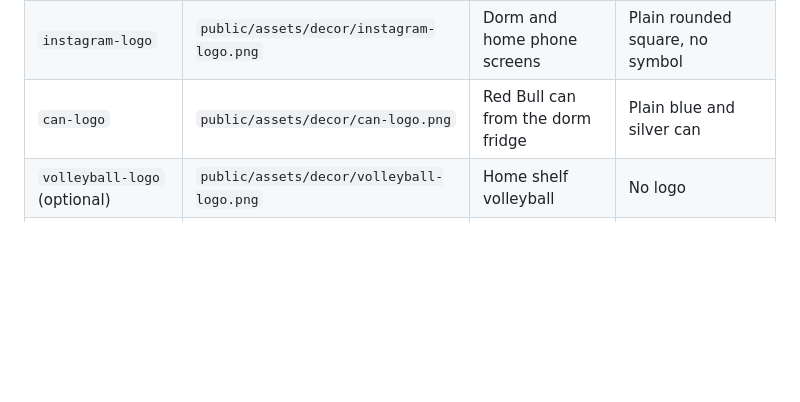
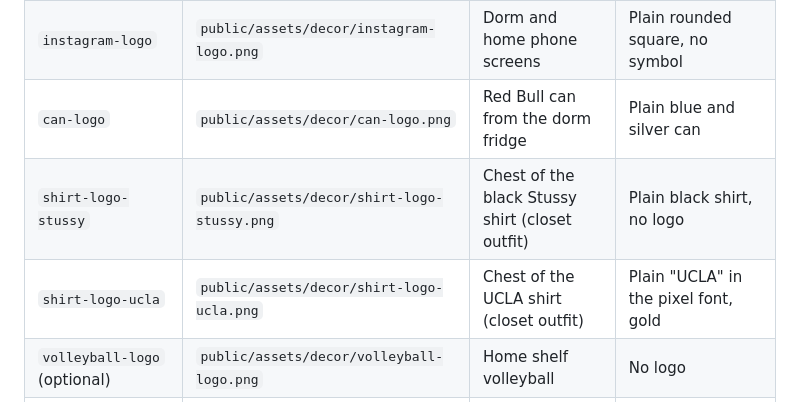
Before and after one commit to dxx-912/Personal-Portfolio, a Markdown page: CLAUDE.md, the part around the change. GitHub-like rendering; blank space fills up the shorter version.

```diff
--- a/CLAUDE.md
+++ b/CLAUDE.md
@@ -285,6 +285,8 @@ Daniel wants some real world art and brand items in the rooms. The site is priva
 | `poster-home-1`, `poster-home-2`, `poster-home-3` | `public/assets/decor/poster-home-N.png` | Home room walls | Abstract placeholders in the home palette |
 | `instagram-logo` | `public/assets/decor/instagram-logo.png` | Dorm and home phone screens | Plain rounded square, no symbol |
 | `can-logo` | `public/assets/decor/can-logo.png` | Red Bull can from the dorm fridge | Plain blue and silver can |
+| `shirt-logo-stussy` | `public/assets/decor/shirt-logo-stussy.png` | Chest of the black Stussy shirt (closet outfit) | Plain black shirt, no logo |
+| `shirt-logo-ucla` | `public/assets/decor/shirt-logo-ucla.png` | Chest of the UCLA shirt (closet outfit) | Plain "UCLA" in the pixel font, gold |
 | `volleyball-logo` (optional) | `public/assets/decor/volleyball-logo.png` | Home shelf volleyball | No logo |
 | `poster-caricature` (optional) | `public/assets/decor/poster-caricature.png` | Dorm wall, optional extra frame | Empty frame, hidden until the file exists |
 
```
Also changed, not shown: public/assets/decor/shirt-logo-stussy.png (added), 10 other files.
